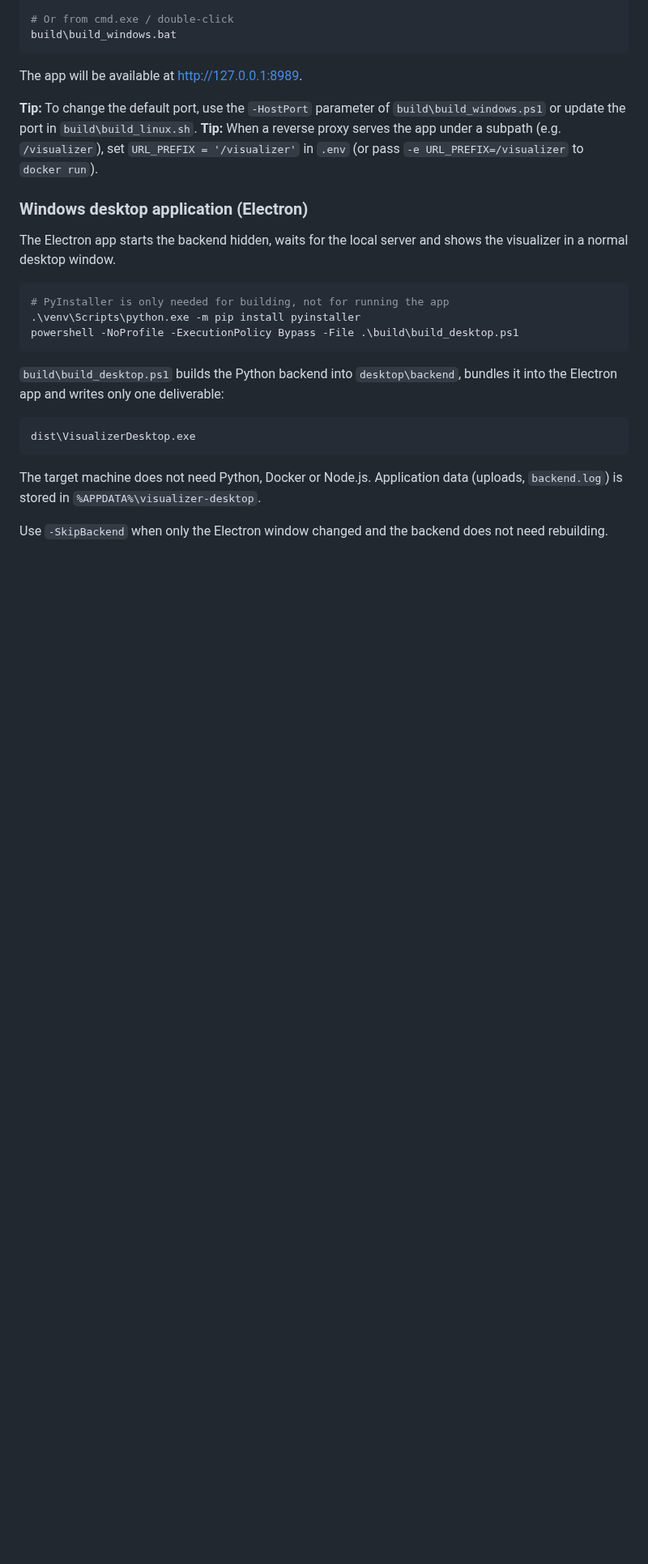
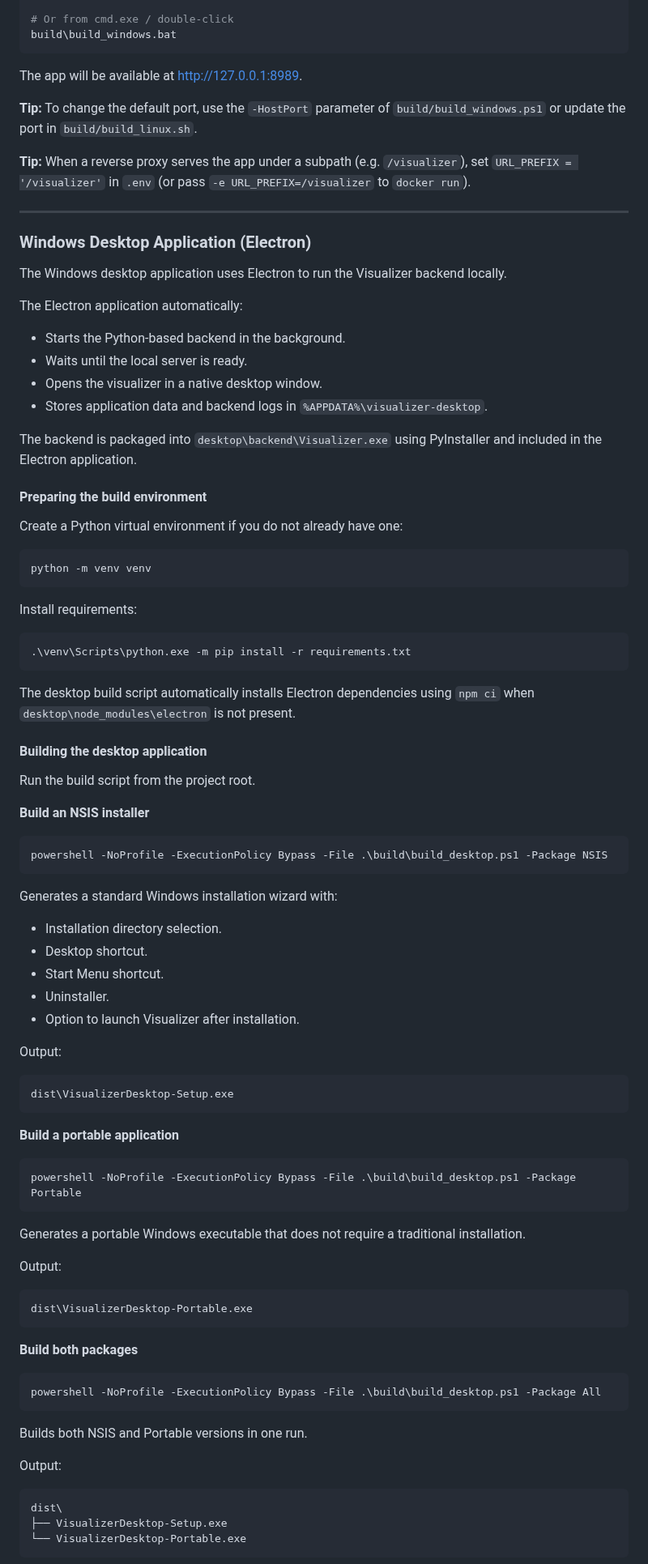
Before and after one commit to Hyndzia/hyndzia.xyz-visualizer, a Markdown page: README.md, the part around one of its changes. Shown at 81% size. Rendered like a GitHub page; blank space fills up the shorter version.

````diff
--- a/README.md
+++ b/README.md
@@ -80,32 +96,92 @@ build\build_windows.bat
 
 The app will be available at <http://127.0.0.1:8989>.
 
-**Tip:** To change the default port, use the `-HostPort` parameter of
-`build\build_windows.ps1` or update the port in `build\build_linux.sh`.
-**Tip:** When a reverse proxy serves the app under a subpath (e.g. `/visualizer`),
-set `URL_PREFIX = '/visualizer'` in `.env` (or pass `-e URL_PREFIX=/visualizer` to
-`docker run`).
+**Tip:** To change the default port, use the `-HostPort` parameter of `build/build_windows.ps1` or update the port in `build/build_linux.sh`.
 
-### Windows desktop application (Electron)
+**Tip:** When a reverse proxy serves the app under a subpath (e.g. `/visualizer`), set `URL_PREFIX = '/visualizer'` in `.env` (or pass `-e URL_PREFIX=/visualizer` to `docker run`).
 
-The Electron app starts the backend hidden, waits for the local
-server and shows the visualizer in a normal desktop window.
+---
+
+### Windows Desktop Application (Electron)
+
+The Windows desktop application uses Electron to run the Visualizer backend locally.
+
+The Electron application automatically:
+
+- Starts the Python-based backend in the background.
+- Waits until the local server is ready.
+- Opens the visualizer in a native desktop window.
+- Stores application data and backend logs in `%APPDATA%\visualizer-desktop`.
+
+The backend is packaged into `desktop\backend\Visualizer.exe` using PyInstaller and included in the Electron application.
+
+#### Preparing the build environment
+
+Create a Python virtual environment if you do not already have one:
 
 ```powershell
-# PyInstaller is only needed for building, not for running the app
-.\venv\Scripts\python.exe -m pip install pyinstaller
-powershell -NoProfile -ExecutionPolicy Bypass -File .\build\build_desktop.ps1
+python -m venv venv
 ```
 
-`build\build_desktop.ps1` builds the Python backend into `desktop\backend`, bundles it
-into the Electron app and writes only one deliverable:
+Install requirements:
+
+```powershell
+.\venv\Scripts\python.exe -m pip install -r requirements.txt
+```
+
+The desktop build script automatically installs Electron dependencies using `npm ci` when `desktop\node_modules\electron` is not present.
+
+#### Building the desktop application
+
+Run the build script from the project root.
+
+**Build an NSIS installer**
+
+```powershell
+powershell -NoProfile -ExecutionPolicy Bypass -File .\build\build_desktop.ps1 -Package NSIS
+```
+
+Generates a standard Windows installation wizard with:
+
+- Installation directory selection.
+- Desktop shortcut.
+- Start Menu shortcut.
+- Uninstaller.
+- Option to launch Visualizer after installation.
+
+Output:
 
 ```text
-dist\VisualizerDesktop.exe
+dist\VisualizerDesktop-Setup.exe
 ```
 
-The target machine does not need Python, Docker or Node.js. Application data
-(uploads, `backend.log`) is stored in `%APPDATA%\visualizer-desktop`.
+**Build a portable application**
 
-Use `-SkipBackend` when only the Electron window changed and the backend does
-not need rebuilding.
+```powershell
+powershell -NoProfile -ExecutionPolicy Bypass -File .\build\build_desktop.ps1 -Package Portable
+```
+
+Generates a portable Windows executable that does not require a traditional installation.
+
+Output:
+
+```text
+dist\VisualizerDesktop-Portable.exe
+```
+
+**Build both packages**
+
+```powershell
+powershell -NoProfile -ExecutionPolicy Bypass -File .\build\build_desktop.ps1 -Package All
+```
+
+Builds both NSIS and Portable versions in one run.
+
+Output:
+
+```text
+dist\
+├── VisualizerDesktop-Setup.exe
+└── VisualizerDesktop-Portable.exe
+```
+
````
Also changed, not shown: other parts of README.md (+199 -79 lines).
